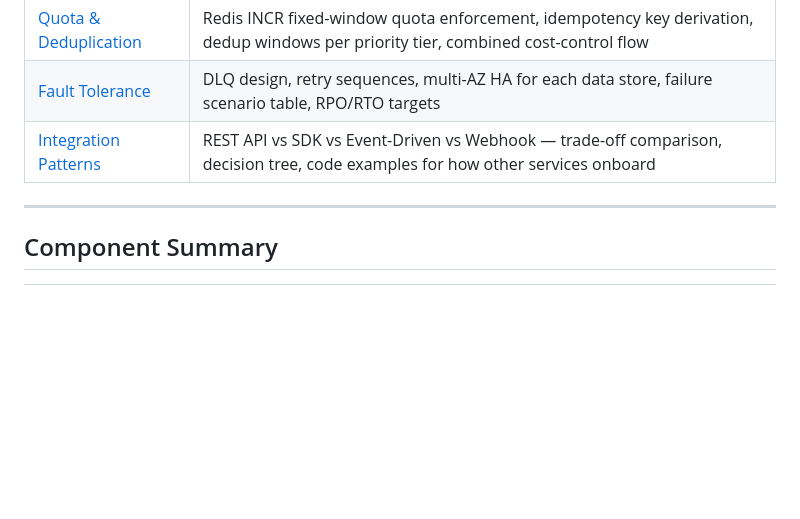
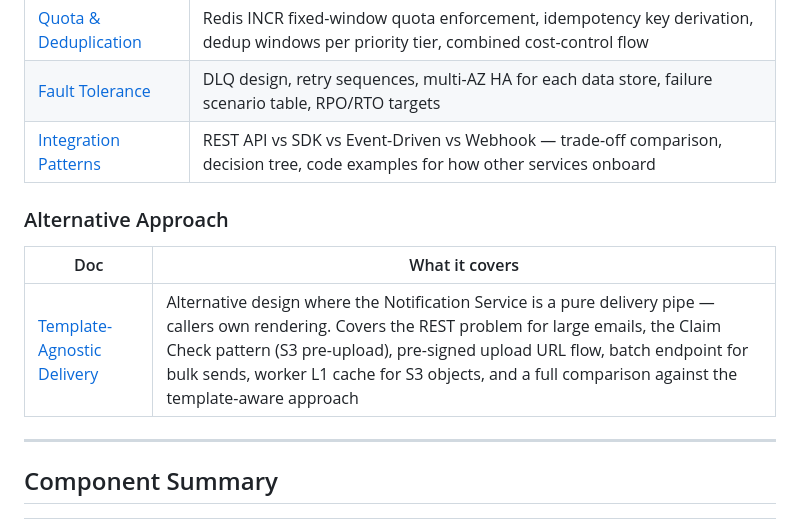
Before and after one commit to bindian0509/system-design, a Markdown page: notification-service/README.md, the part around the change. Rendered like a GitHub page; blank space fills up the shorter version.

Commit message:
template agonistic delivery

```diff
--- a/notification-service/README.md
+++ b/notification-service/README.md
@@ -87,6 +87,12 @@ Worker      Worker      Worker
 | [Fault Tolerance](design/fault-tolerance.md) | DLQ design, retry sequences, multi-AZ HA for each data store, failure scenario table, RPO/RTO targets |
 | [Integration Patterns](design/integration-patterns.md) | REST API vs SDK vs Event-Driven vs Webhook — trade-off comparison, decision tree, code examples for how other services onboard |
 
+### Alternative Approach
+
+| Doc | What it covers |
+|-----|---------------|
+| [Template-Agnostic Delivery](design/template-agnostic-delivery.md) | Alternative design where the Notification Service is a pure delivery pipe — callers own rendering. Covers the REST problem for large emails, the Claim Check pattern (S3 pre-upload), pre-signed upload URL flow, batch endpoint for bulk sends, worker L1 cache for S3 objects, and a full comparison against the template-aware approach |
+
 ---
 
 ## Component Summary
```
Also changed, not shown: notification-service/design/template-agnostic-delivery.md (added, +402 -0 lines).
